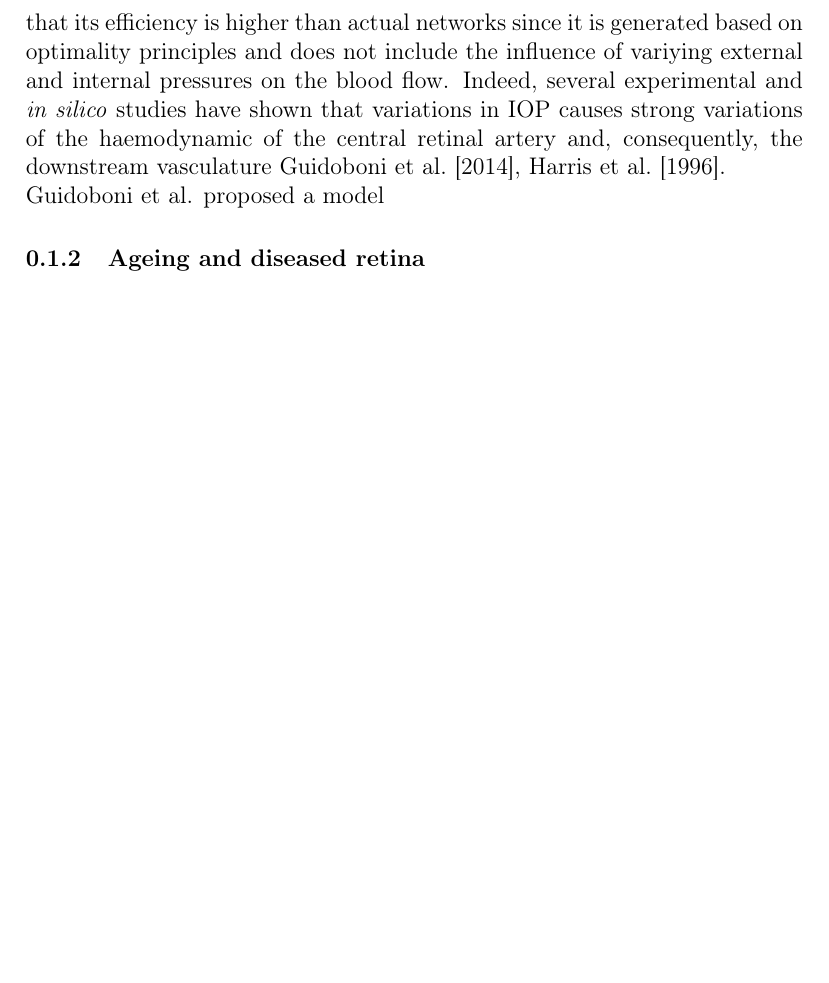
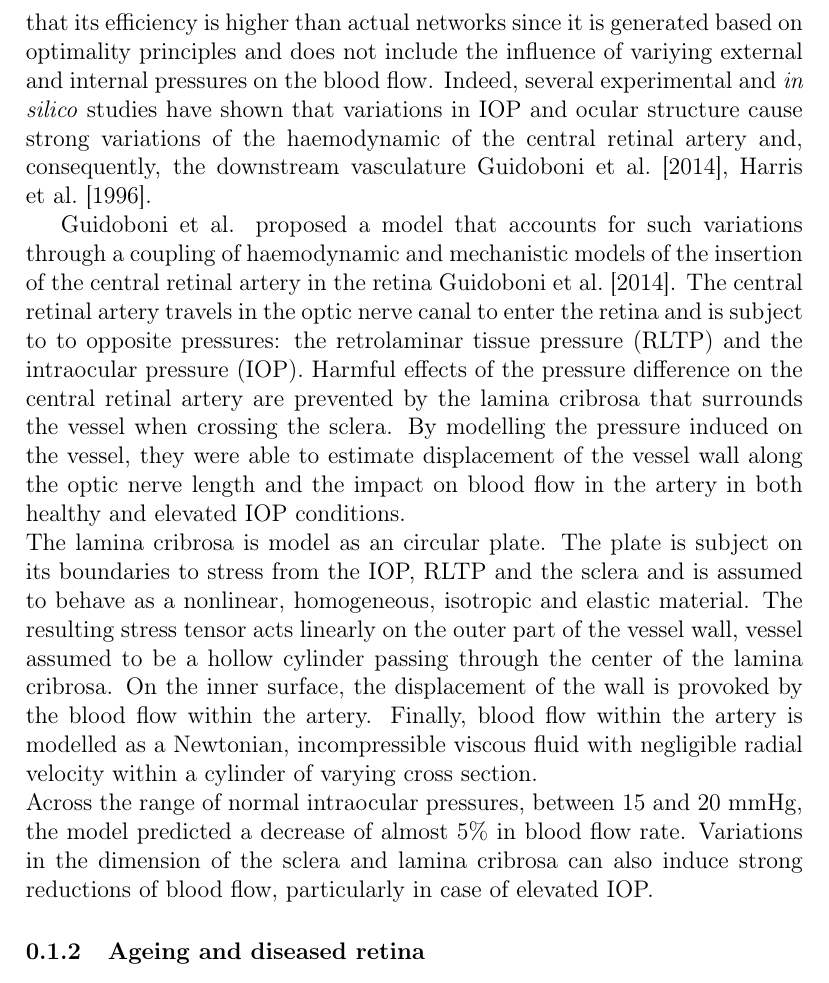
Before and after one commit to remihndz/Review-Paper-Progress-in-Biomedical-Engineering, a LaTeX document (5_Haemodynamics_nAMD_DR/RetinalHaemodynamics.tex): part of page 3 of 3 before the commit and part of page 3 of 4 after it, cut so that both start at the same text, the shorter picture padded with empty space. Compiled offline with pdfLaTeX.

Commit message:
Added a paragraph or two about Guidoboni et al.'s mechanistic model of the CRA.

```diff
--- a/5_Haemodynamics_nAMD_DR/RetinalHaemodynamics.tex
+++ b/5_Haemodynamics_nAMD_DR/RetinalHaemodynamics.tex
@@ -70,8 +70,21 @@ Such viscosity law is only phenomenological and increases viscosity of blood sha
 This work provides an initial estimate of the distribution of haemodynamic parameters in the arterio-venous network in the retina.
 It was validated geometrically by comparing the aspect ratio at branches of the arteriolar tree to data from fluorescein photographs of the retina.
 However, it is likely that its efficiency is higher than actual networks since it is generated based on optimality principles and does not include the influence of variying external and internal pressures on the blood flow.
-Indeed, several experimental and \textit{in silico} studies have shown that variations in IOP causes strong variations of the haemodynamic of the central retinal artery and, consequently, the downstream vasculature~\cite{Guidoboni_2014, Harris_1996}.\\
-Guidoboni et al. proposed a model
+Indeed, several experimental and \textit{in silico} studies have shown that variations in IOP and ocular structure cause strong variations of the haemodynamic of the central retinal artery and, consequently, the downstream vasculature~\cite{Guidoboni_2014, Harris_1996}.
+
+Guidoboni et al. proposed a model that accounts for such variations through a coupling of haemodynamic and mechanistic models of the insertion of the central retinal artery in the retina~\cite{Guidoboni_2014}.
+The central retinal artery travels in the optic nerve canal to enter the retina and is subject to to opposite pressures: the retrolaminar tissue pressure (RLTP) and the intraocular pressure (IOP).
+Harmful effects of the pressure difference on the central retinal artery are prevented by the lamina cribrosa that surrounds the vessel when crossing the sclera.
+By modelling the pressure induced on the vessel, they were able to estimate displacement of the vessel wall along the optic nerve length and the impact on blood flow in the artery in both healthy and elevated IOP conditions.\\
+The lamina cribrosa is model as an circular plate.
+The plate is subject on its boundaries to stress from the IOP, RLTP and the sclera and is assumed to behave as a nonlinear, homogeneous, isotropic and elastic material.
+The resulting stress tensor acts linearly on the outer part of the vessel wall, vessel assumed to be a hollow cylinder passing through the center of the lamina cribrosa.
+On the inner surface, the displacement of the wall is provoked by the blood flow within the artery.
+Finally, blood flow within the artery is modelled as a Newtonian, incompressible viscous fluid with negligible radial velocity within a cylinder of varying cross section.\\
+Across the range of normal intraocular pressures, between $15$ and $20$ mmHg, the model predicted a decrease of almost $5\%$ in blood flow rate.
+Variations in the dimension of the sclera and lamina cribrosa can also induce strong reductions of blood flow, particularly in case of elevated IOP.
+
+
 
 
 
```
